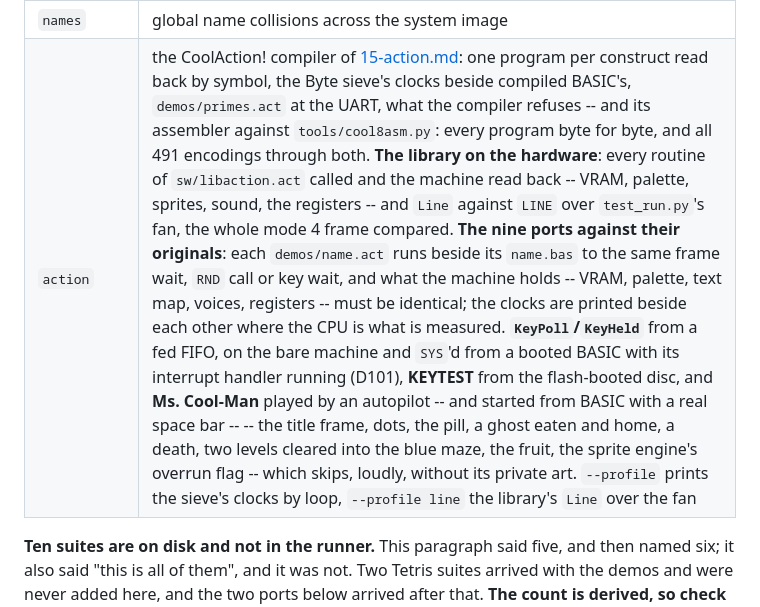
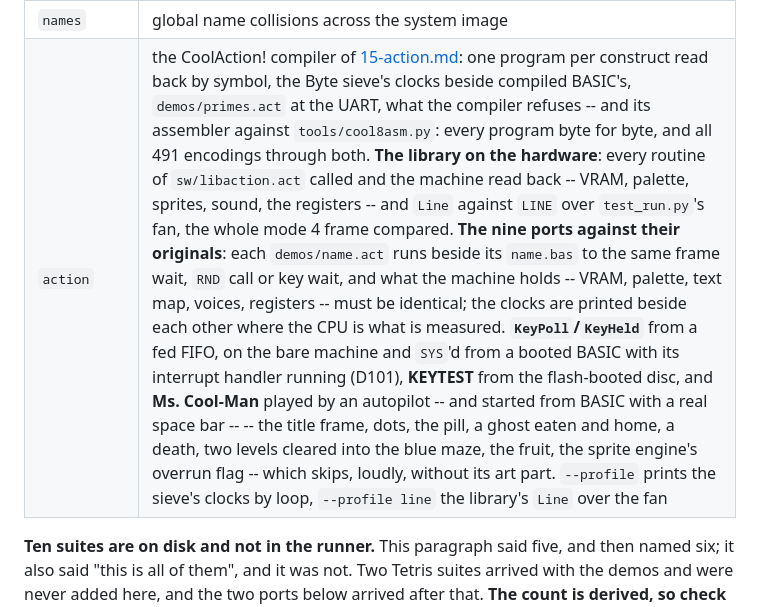
Before and after one commit to tomcoolpxl/cool8-cpu, a Markdown page: docs/12-tasks.md, the part around the change. Rendered like a GitHub page.

```diff
--- a/docs/12-tasks.md
+++ b/docs/12-tasks.md
@@ -116,7 +116,7 @@ above.
 | `memmap` | in the `check` group — [`tools/memmap.py`](../tools/memmap.py) is the one machine-readable memory map, the same arrangement `opcodes.py` has for the encoding. It verifies itself against the equates every `sw/*.asm` actually declares, and refuses two names on one byte of page 0. **Import from it rather than writing an address down twice**: `sim/test_interp.py` used to carry its own `VARS = 0x0040` and `sim/build_basic.py` its own `ORG`/`TOP` |
 | `fp` | the loadable float package of [D62](01-decisions.md#d62--floating-point-ships-as-a-loadable-library-not-as-part-of-the-system) — arithmetic, decimal text, trig. **It also prints its own size and timing table**, which is what the decision entries quote rather than a hand-typed copy. `--trace <op> <x> <y> <label> <n>` breakpoints a routine and decodes forward; that is how `fdiv16` was caught answering the wrong question |
 | `names` | global name collisions across the system image |
-| `action` | the CoolAction! compiler of [15-action.md](15-action.md): one program per construct read back by symbol, the Byte sieve's clocks beside compiled BASIC's, `demos/primes.act` at the UART, what the compiler refuses -- and its assembler against `tools/cool8asm.py`: every program byte for byte, and all 491 encodings through both. **The library on the hardware**: every routine of `sw/libaction.act` called and the machine read back -- VRAM, palette, sprites, sound, the registers -- and `Line` against `LINE` over `test_run.py`'s fan, the whole mode 4 frame compared. **The nine ports against their originals**: each `demos/name.act` runs beside its `name.bas` to the same frame wait, `RND` call or key wait, and what the machine holds -- VRAM, palette, text map, voices, registers -- must be identical; the clocks are printed beside each other where the CPU is what is measured. **`KeyPoll`/`KeyHeld`** from a fed FIFO, on the bare machine and `SYS`'d from a booted BASIC with its interrupt handler running (D101), **KEYTEST** from the flash-booted disc, and **Ms. Cool-Man** played by an autopilot -- and started from BASIC with a real space bar -- -- the title frame, dots, the pill, a ghost eaten and home, a death, two levels cleared into the blue maze, the fruit, the sprite engine's overrun flag -- which skips, loudly, without its private art. `--profile` prints the sieve's clocks by loop, `--profile line` the library's `Line` over the fan |
+| `action` | the CoolAction! compiler of [15-action.md](15-action.md): one program per construct read back by symbol, the Byte sieve's clocks beside compiled BASIC's, `demos/primes.act` at the UART, what the compiler refuses -- and its assembler against `tools/cool8asm.py`: every program byte for byte, and all 491 encodings through both. **The library on the hardware**: every routine of `sw/libaction.act` called and the machine read back -- VRAM, palette, sprites, sound, the registers -- and `Line` against `LINE` over `test_run.py`'s fan, the whole mode 4 frame compared. **The nine ports against their originals**: each `demos/name.act` runs beside its `name.bas` to the same frame wait, `RND` call or key wait, and what the machine holds -- VRAM, palette, text map, voices, registers -- must be identical; the clocks are printed beside each other where the CPU is what is measured. **`KeyPoll`/`KeyHeld`** from a fed FIFO, on the bare machine and `SYS`'d from a booted BASIC with its interrupt handler running (D101), **KEYTEST** from the flash-booted disc, and **Ms. Cool-Man** played by an autopilot -- and started from BASIC with a real space bar -- -- the title frame, dots, the pill, a ghost eaten and home, a death, two levels cleared into the blue maze, the fruit, the sprite engine's overrun flag -- which skips, loudly, without its art part. `--profile` prints the sieve's clocks by loop, `--profile line` the library's `Line` over the fan |
 
 **Ten suites are on disk and not in the runner.** This paragraph said
 five, and then named six; it also said "this is all of them", and it
```
Also changed, not shown: docs/14-demos.md (+10 -9 lines), assets/misscool/arcade_mspacman_general.png (added), assets/misscool/arcade_pacman_all_assets.png (added), assets/misscool/gba_namco_museum_mspacman.png (added), assets/misscool/preview.png (added), 10 other files.
